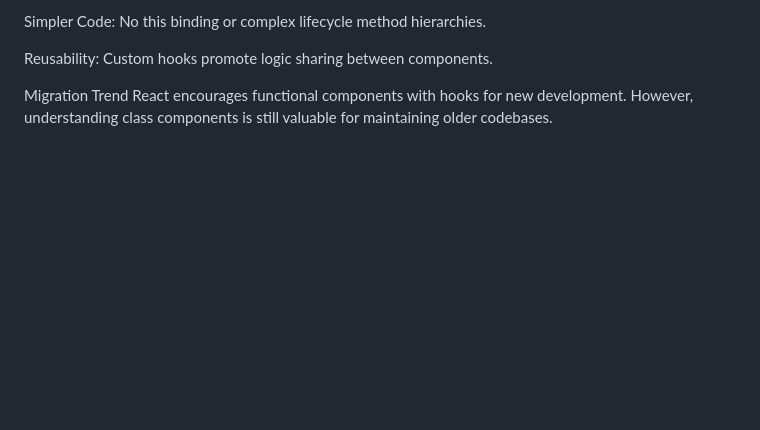
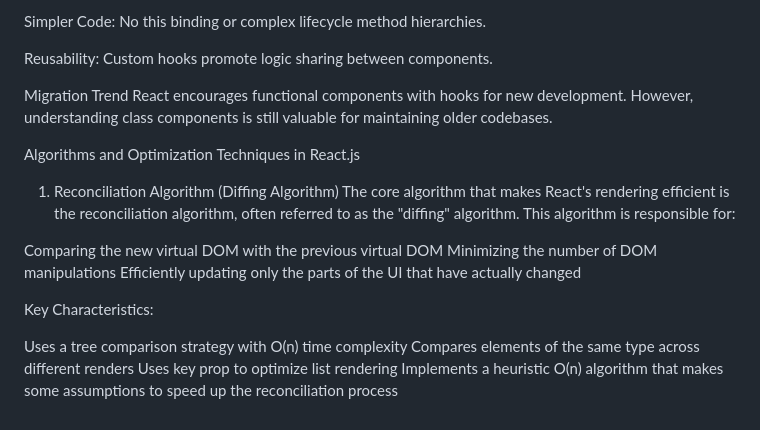
Before and after one commit to Fazal2307-dev/Learning-React, a Markdown page: JS Readme.md, the part around the change. Rendered like a GitHub page; blank space fills up the shorter version.

Commit message:
algo use in react

```diff
--- a/JS Readme.md
+++ b/JS Readme.md
@@ -537,3 +537,18 @@ Reusability: Custom hooks promote logic sharing between components.
 
 Migration Trend
 React encourages functional components with hooks for new development. However, understanding class components is still valuable for maintaining older codebases.
+
+Algorithms and Optimization Techniques in React.js
+1. Reconciliation Algorithm (Diffing Algorithm)
+The core algorithm that makes React's rendering efficient is the reconciliation algorithm, often referred to as the "diffing" algorithm. This algorithm is responsible for:
+
+Comparing the new virtual DOM with the previous virtual DOM
+Minimizing the number of DOM manipulations
+Efficiently updating only the parts of the UI that have actually changed
+
+Key Characteristics:
+
+Uses a tree comparison strategy with O(n) time complexity
+Compares elements of the same type across different renders
+Uses key prop to optimize list rendering
+Implements a heuristic O(n) algorithm that makes some assumptions to speed up the reconciliation process
```
